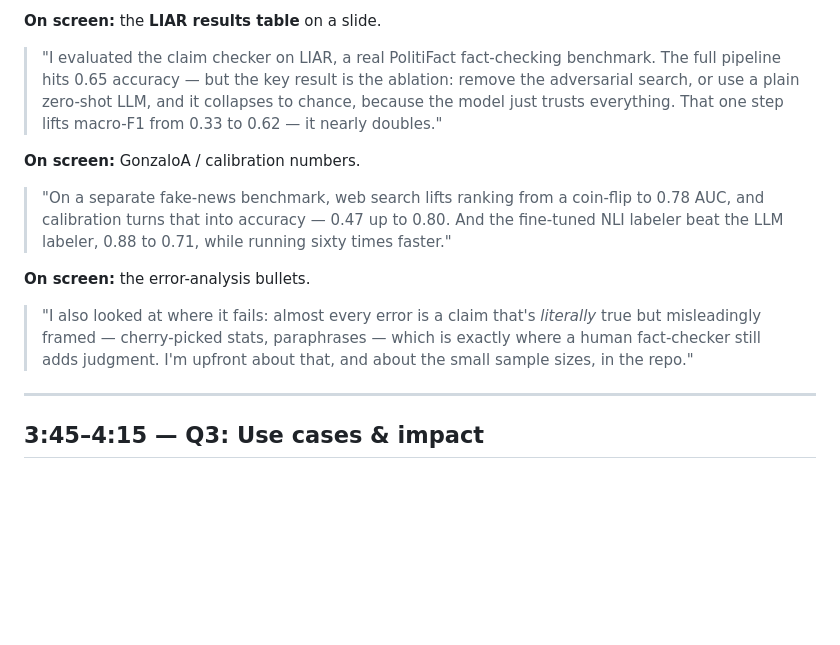
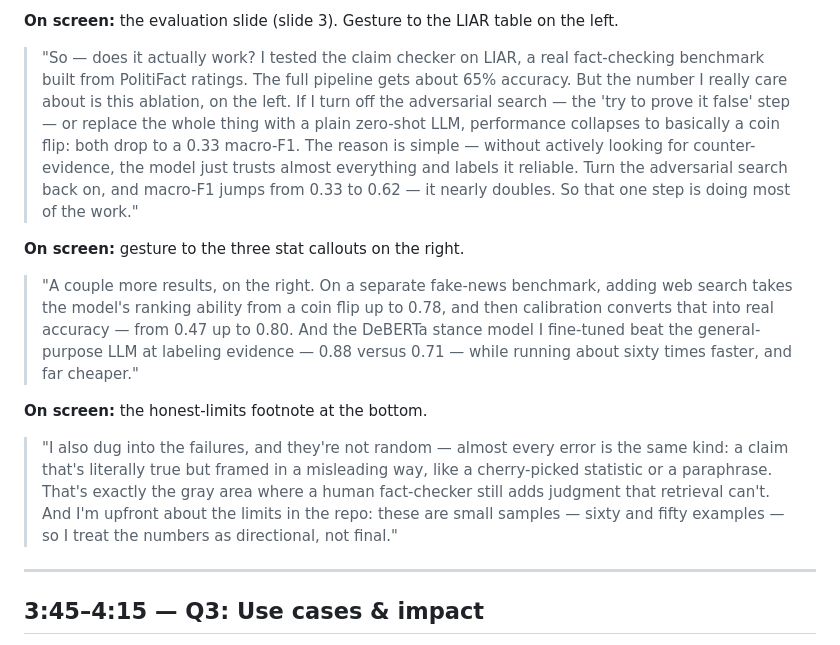
Before and after one commit to saanvit/verisource, a Markdown page: docs/VIDEO_SCRIPT.md, the part around one of its changes. Rendered like a GitHub page; blank space fills up the shorter version.

Commit message:
Video script: expand + clarify the evaluation segment for reading aloud
Co-Authored-By: Claude Opus 4.7 <noreply@anthropic.com>

```diff
--- a/docs/VIDEO_SCRIPT.md
+++ b/docs/VIDEO_SCRIPT.md
@@ -125,25 +125,34 @@ Assess.
 
-**On screen:** the **LIAR results table** on a slide.
+**On screen:** the evaluation slide (slide 3). Gesture to the LIAR table on the left.
 
-> "I evaluated the claim checker on LIAR, a real PolitiFact fact-checking
-> benchmark. The full pipeline hits 0.65 accuracy — but the key result is the
-> ablation: remove the adversarial search, or use a plain zero-shot LLM, and it
-> collapses to chance, because the model just trusts everything. That one step
-> lifts macro-F1 from 0.33 to 0.62 — it nearly doubles."
+> "So — does it actually work? I tested the claim checker on LIAR, a real
+> fact-checking benchmark built from PolitiFact ratings. The full pipeline gets
+> about 65% accuracy. But the number I really care about is this ablation, on the
+> left. If I turn off the adversarial search — the 'try to prove it false' step —
+> or replace the whole thing with a plain zero-shot LLM, performance collapses to
+> basically a coin flip: both drop to a 0.33 macro-F1. The reason is simple —
+> without actively looking for counter-evidence, the model just trusts almost
+> everything and labels it reliable. Turn the adversarial search back on, and
+> macro-F1 jumps from 0.33 to 0.62 — it nearly doubles. So that one step is doing
+> most of the work."
 
-**On screen:** GonzaloA / calibration numbers.
+**On screen:** gesture to the three stat callouts on the right.
 
-> "On a separate fake-news benchmark, web search lifts ranking from a coin-flip
-> to 0.78 AUC, and calibration turns that into accuracy — 0.47 up to 0.80. And
-> the fine-tuned NLI labeler beat the LLM labeler, 0.88 to 0.71, while running
-> sixty times faster."
+> "A couple more results, on the right. On a separate fake-news benchmark, adding
+> web search takes the model's ranking ability from a coin flip up to 0.78, and
+> then calibration converts that into real accuracy — from 0.47 up to 0.80. And
+> the DeBERTa stance model I fine-tuned beat the general-purpose LLM at labeling
+> evidence — 0.88 versus 0.71 — while running about sixty times faster, and far
+> cheaper."
 
-**On screen:** the error-analysis bullets.
+**On screen:** the honest-limits footnote at the bottom.
 
-> "I also looked at where it fails: almost every error is a claim that's
-> *literally* true but misleadingly framed — cherry-picked stats, paraphrases —
-> which is exactly where a human fact-checker still adds judgment. I'm upfront
-> about that, and about the small sample sizes, in the repo."
+> "I also dug into the failures, and they're not random — almost every error is
+> the same kind: a claim that's literally true but framed in a misleading way,
+> like a cherry-picked statistic or a paraphrase. That's exactly the gray area
+> where a human fact-checker still adds judgment that retrieval can't. And I'm
+> upfront about the limits in the repo: these are small samples — sixty and fifty
+> examples — so I treat the numbers as directional, not final."
 
 ---
 
```
Also changed, not shown: other parts of docs/VIDEO_SCRIPT.md (+1 -1 lines).
